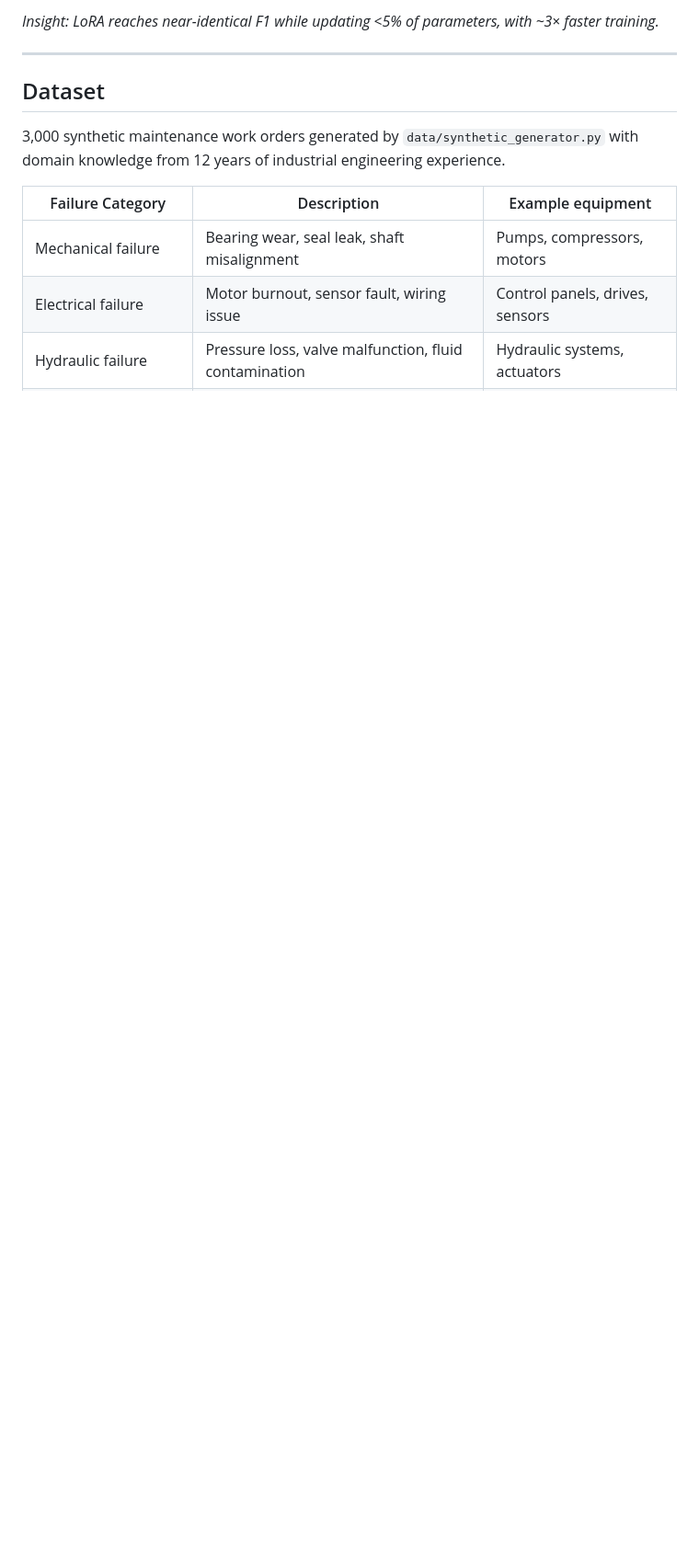
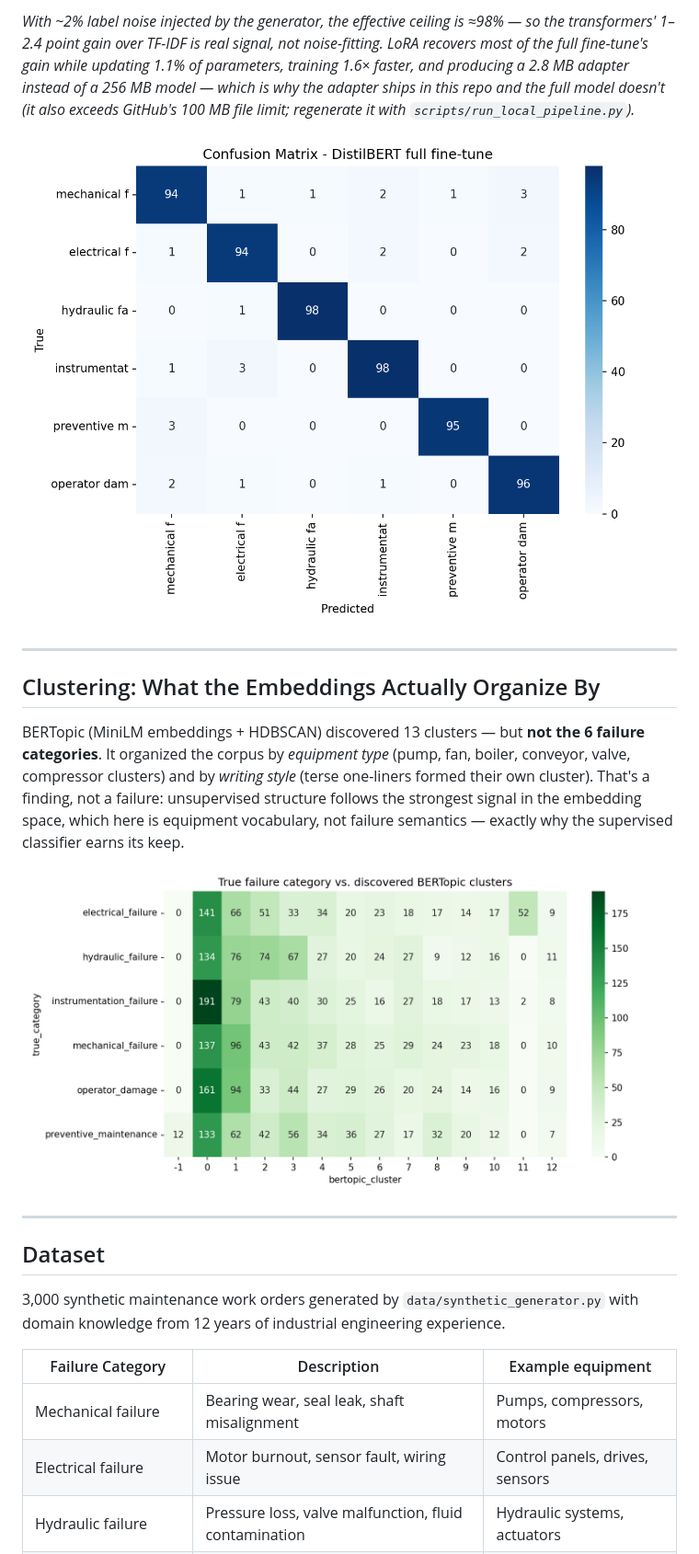
Before and after one commit to aalias01/maintenance-work-order-nlp, a Markdown page: README.md, the part around one of its changes. Shown at 92% size. GitHub-like rendering; pictures changed too: figures/bertopic_vs_labels.png (added), figures/confusion_matrix_distilbert.png (added); blank space fills up the shorter version.

Commit message:
Measured metrics: realistic noisy corpus, LLM ETL eval, DistilBERT/LoRA training, BERTopic; add one-command reproduction scripts

```diff
--- a/README.md
+++ b/README.md
@@ -95,5 +97,15 @@ frontend/ (Vanilla JS → Vercel)
 
-*Insight: LoRA reaches near-identical F1 while updating <5% of parameters, with ~3× faster training.*
+*With ~2% label noise injected by the generator, the effective ceiling is ≈98% — so the transformers' 1–2.4 point gain over TF-IDF is real signal, not noise-fitting. LoRA recovers most of the full fine-tune's gain while updating 1.1% of parameters, training 1.6× faster, and producing a 2.8 MB adapter instead of a 256 MB model — which is why the adapter ships in this repo and the full model doesn't (it also exceeds GitHub's 100 MB file limit; regenerate it with `scripts/run_local_pipeline.py`).*
+
+![Confusion matrix — DistilBERT](figures/confusion_matrix_distilbert.png)
+
+---
+
+## Clustering: What the Embeddings Actually Organize By
+
+BERTopic (MiniLM embeddings + HDBSCAN) discovered 13 clusters — but **not the 6 failure categories**. It organized the corpus by *equipment type* (pump, fan, boiler, conveyor, valve, compressor clusters) and by *writing style* (terse one-liners formed their own cluster). That's a finding, not a failure: unsupervised structure follows the strongest signal in the embedding space, which here is equipment vocabulary, not failure semantics — exactly why the supervised classifier earns its keep.
+
+![BERTopic clusters vs. true labels](figures/bertopic_vs_labels.png)
 
 ---
 
```
Also changed, not shown: other parts of README.md (+31 -23 lines), docs/PORTFOLIO_READINESS.md (deleted, +0 -254 lines), models/lora_adapter/README.md (added, +206 -0 lines), figures/confusion_matrix_tfidf.png (added), 9 other files.
